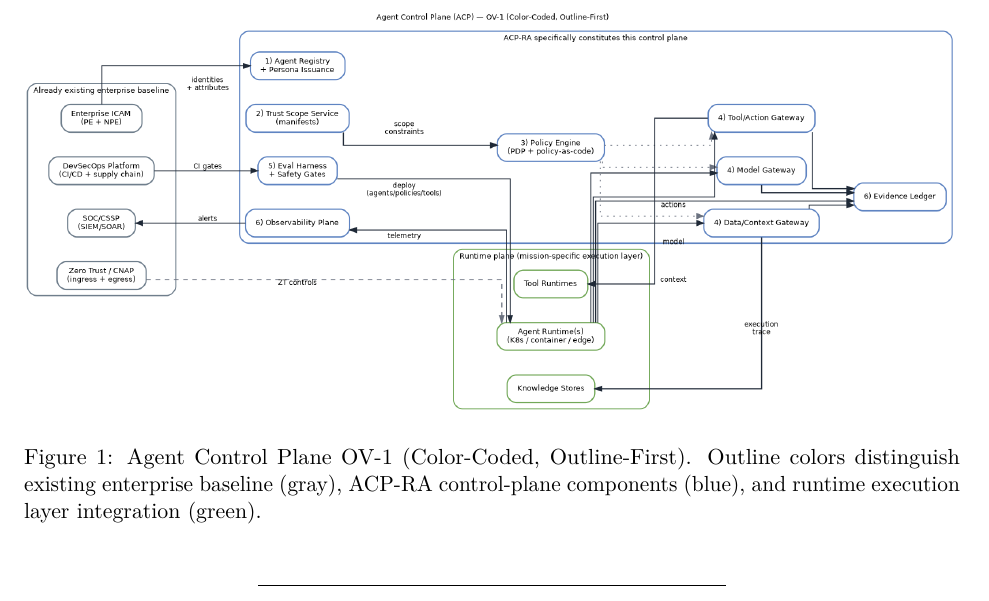
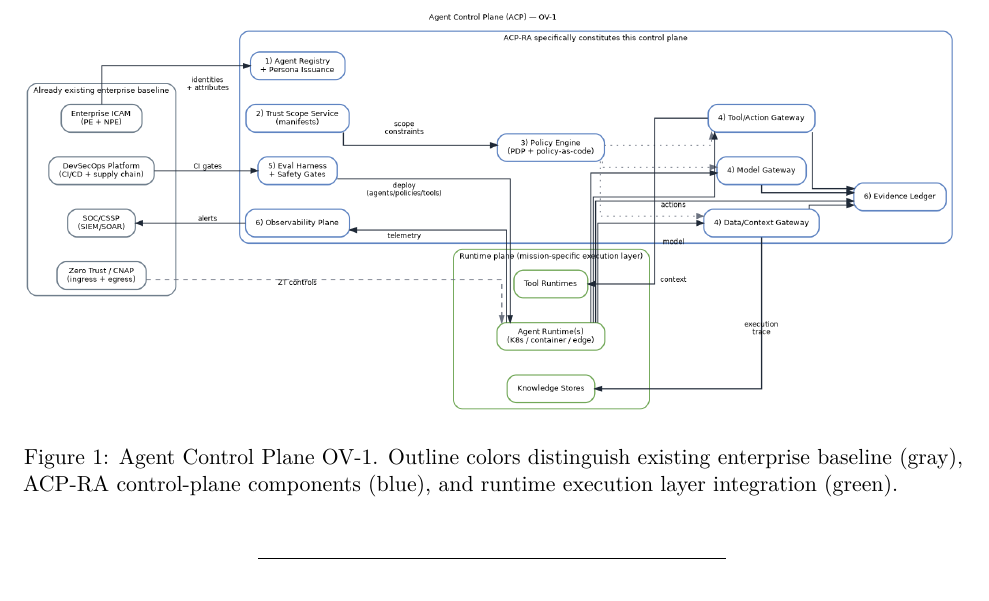
Before and after one commit to anboas/Whitepaper, a LaTeX document (papers/acp-ra/tex/paper.tex): part of page 8 of 37, cut so that both start at the same text. Compiled offline with pdfLaTeX.

Commit message:
acp-ra: drop OV-1 style subtitle text and clean caption labels

```diff
--- a/papers/acp-ra/tex/paper.tex
+++ b/papers/acp-ra/tex/paper.tex
@@ -214,7 +214,7 @@ DoW CIO reference architectures guide and constrain downstream architectures by
 \begin{figure}[h]
   \centering
   \includegraphics[width=\linewidth]{papers/acp-ra/diagrams/acp_ov1_simplified.png}
-  \caption{Agent Control Plane OV-1 (Color-Coded, Outline-First). Outline colors distinguish existing enterprise baseline (gray), ACP-RA control-plane components (blue), and runtime execution layer integration (green).}
+  \caption{Agent Control Plane OV-1. Outline colors distinguish existing enterprise baseline (gray), ACP-RA control-plane components (blue), and runtime execution layer integration (green).}
   \label{fig:acp-ov1}
 \end{figure}
 
```
Also changed, not shown: papers/acp-ra/diagrams/README.md, papers/acp-ra/diagrams/acp_ov1_simplified.png, papers/acp-ra/diagrams/acp_ov1_simplified.svg, 1 other file.
